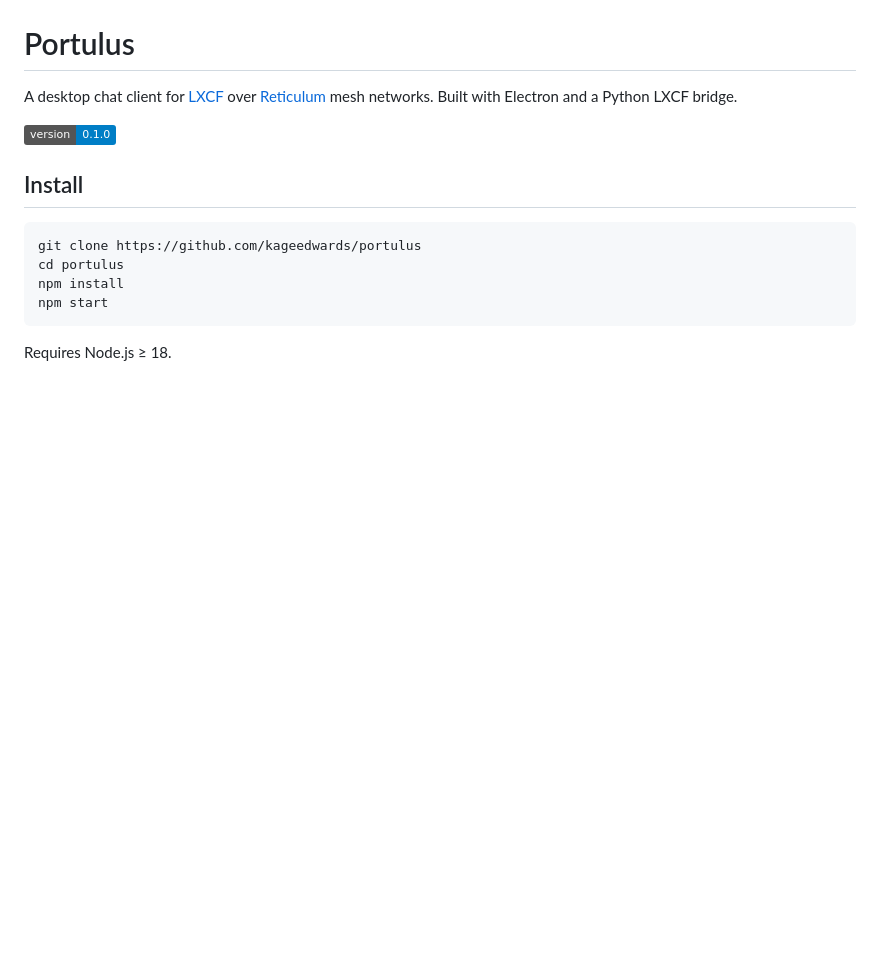
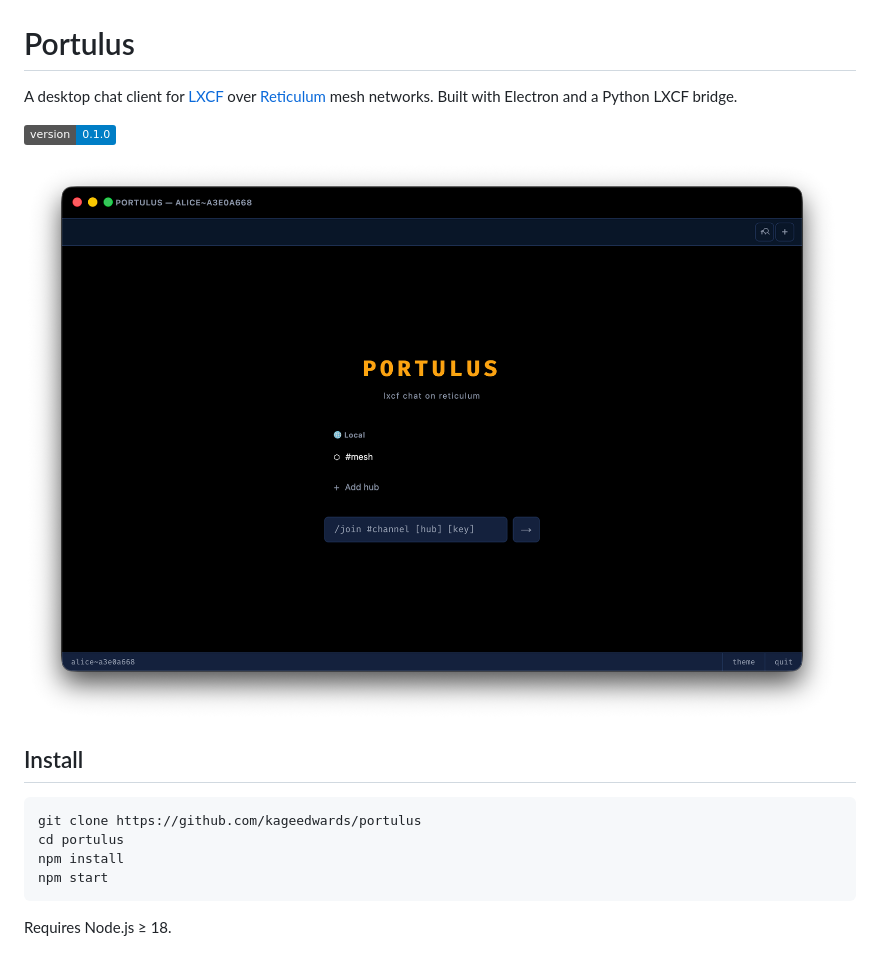
Before and after one commit to kageedwards/portulus, a Markdown page: README.md, the part around the change. GitHub-like rendering; pictures changed too: assets/screenshot.png (added); badges without logos; blank space fills up the shorter version.

```diff
--- a/README.md
+++ b/README.md
@@ -3,6 +3,8 @@
 A desktop chat client for [LXCF](https://github.com/kageedwards/lxcf) over [Reticulum](https://reticulum.network) mesh networks. Built with Electron and a Python LXCF bridge.
 
 ![portulus](https://img.shields.io/badge/version-0.1.0-blue)
+
+![Portulus screenshot](assets/screenshot.png)
 
 ## Install
 
```
Also changed, not shown: assets/Portulus.png (added), 3 other files.
